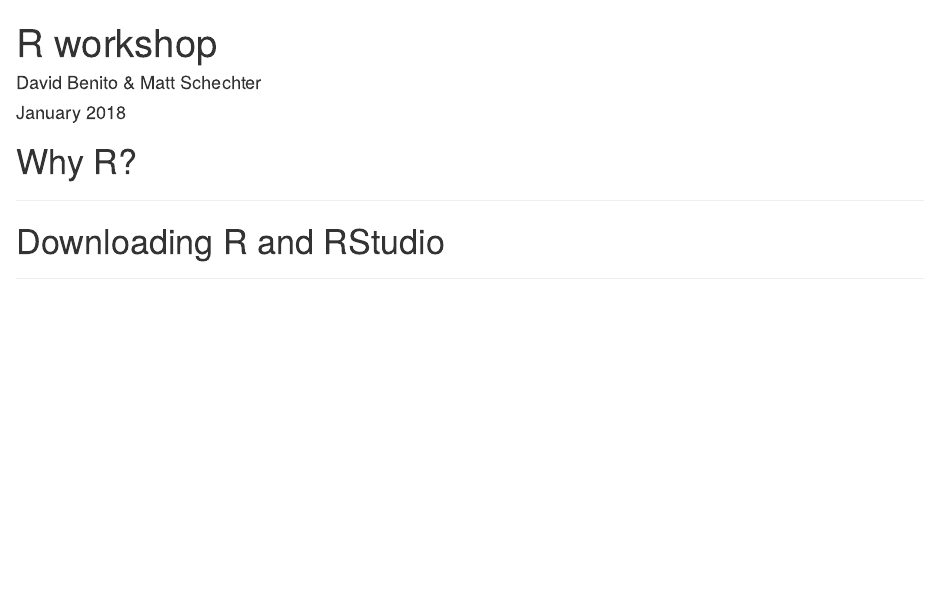
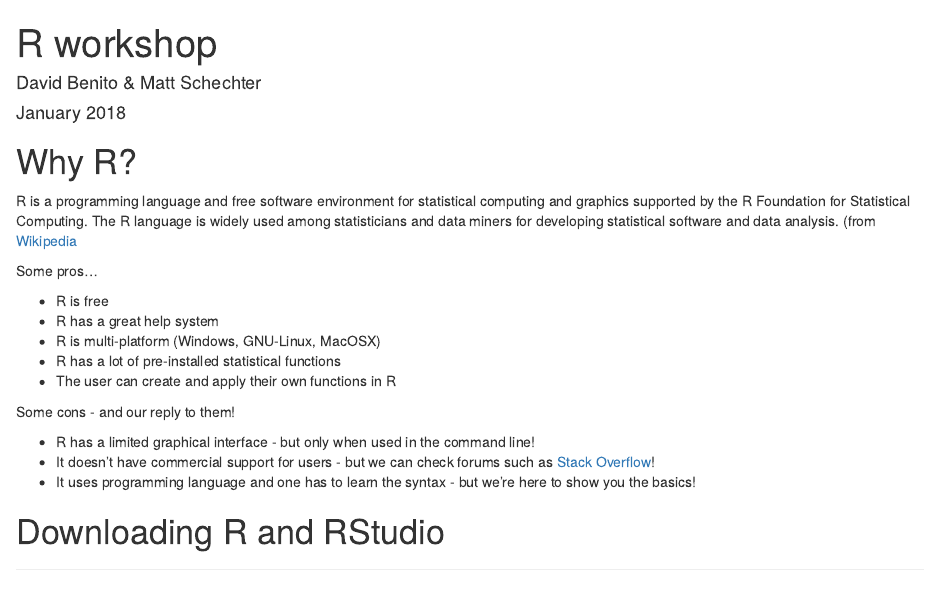
Before and after one commit to mschecht/basic_R, an R Markdown document (workshop_notebook.Rmd): the page in a window 1100 px wide, from its top. Rendered offline with R 4.5, knitr and Pandoc, with nearby package versions; code that draws random numbers runs with fixed seeds of ours; some code elsewhere in the file could not run offline.

Commit message:
Beautified and with info added.

```diff
--- a/workshop_notebook.Rmd
+++ b/workshop_notebook.Rmd
@@ -6,7 +6,23 @@
 ---
 
 # Why R?
-***
+
+R is a programming language and free software environment for statistical computing and graphics supported by the R Foundation for Statistical Computing. The R language is widely used among statisticians and data miners for developing statistical software and data analysis. (from [Wikipedia](https://en.wikipedia.org/wiki/R_(programming_language))
+
+Some pros...
+
+* R is free
+* R has a great help system
+* R is multi-platform (Windows, GNU-Linux, MacOSX)
+* R has a lot of pre-installed statistical functions
+* The user can create and apply their own functions in R
+
+Some cons - and our reply to them!
+
+* R has a limited graphical interface - but only when used in the command line!
+* It doesn't have commercial support for users - but we can check forums such as [Stack Overflow](https://stackoverflow.com/questions/tagged/r)!
+* It uses programming language and one has to learn the syntax - but we're here to show you the basics!
+
 # Downloading R and RStudio
 ***
 R versions can be downloaded from the [Comprehensive R Archive Network website](https://cran.r-project.org/). RStudio can be downloaded from the [website](https://www.rstudio.com/products/rstudio/download/).
```
Also changed, not shown: README.md.
